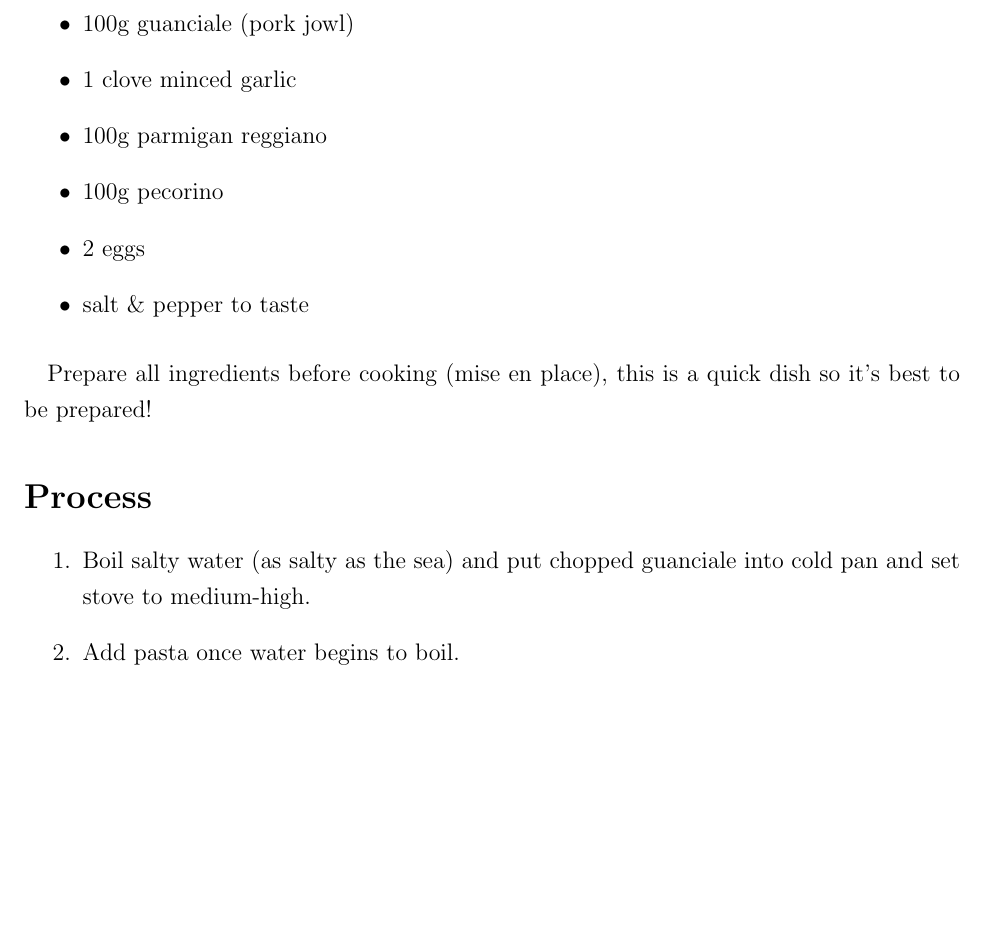
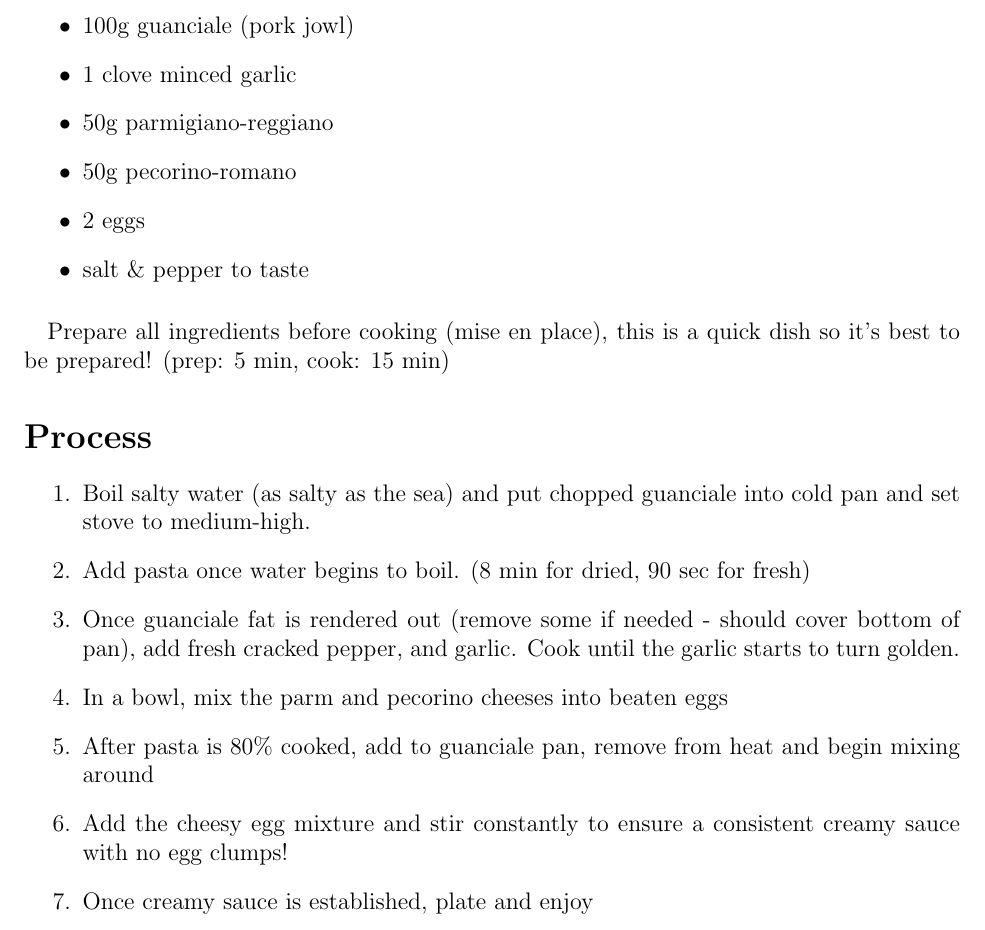
Before and after one commit to jaredwest1994/jaredwest1994.github.io, a LaTeX document (pdf/carbonara.tex): part of the page, cut so that both start at the same text, the shorter picture padded with empty space. Compiled offline with pdfLaTeX.

Commit message:
Finished carbonara recipe
Added missing information regarding the recipe

```diff
--- a/pdf/carbonara.tex
+++ b/pdf/carbonara.tex
@@ -7,7 +7,7 @@
 \usepackage[margin=1in]{geometry}
 
 %formatting
-\linespread{1.25}
+\linespread{1.0}
 
 %begin document
 \title{Carbonara}
@@ -31,19 +31,23 @@
     \item 200g pasta (dried or fresh)
     \item 100g guanciale (pork jowl)
     \item 1 clove minced garlic
-    \item 100g parmigan reggiano
-    \item 100g pecorino
+    \item 50g parmigiano-reggiano
+    \item 50g pecorino-romano
     \item 2 eggs
     \item salt \& pepper to taste
 \end{itemize}
 
 \paragraph{}
-    Prepare all ingredients before cooking (mise en place), this is a quick dish so it's best to be prepared!
-
+Prepare all ingredients before cooking (mise en place), this is a quick dish so it's best to be prepared! (prep: 5 min, cook: 15 min)
 \section*{Process}
 
 \begin{enumerate}
     \item Boil salty water (as salty as the sea) and put chopped guanciale into cold pan and set stove to medium-high.
-    \item Add pasta once water begins to boil.
+    \item Add pasta once water begins to boil. (8 min for dried, 90 sec for fresh)
+    \item Once guanciale fat is rendered out (remove some if needed - should cover bottom of pan), add fresh cracked pepper, and garlic. Cook until the garlic starts to turn golden.
+    \item In a bowl, mix the parm and pecorino cheeses into beaten eggs
+    \item After pasta is 80\% cooked, add to guanciale pan, remove from heat and begin mixing around
+    \item Add the cheesy egg mixture and stir constantly to ensure a consistent creamy sauce with no egg clumps!
+    \item Once creamy sauce is established, plate and enjoy
 \end{enumerate}
 \end{document}
```
Also changed, not shown: pdf/carbonara.pdf, 3 other files.
